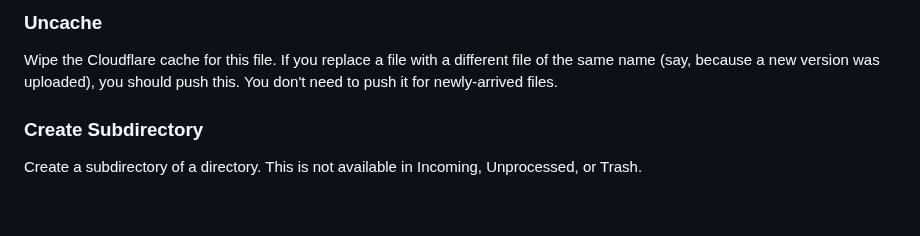
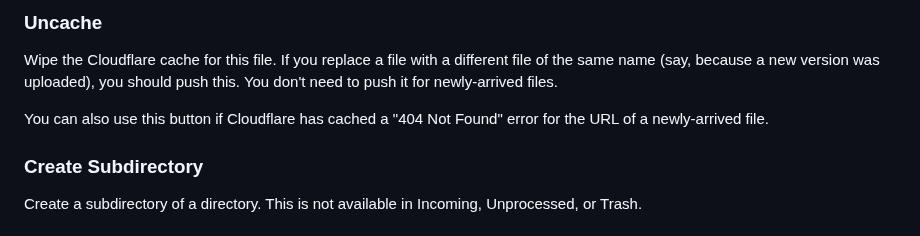
Before and after one commit to iftechfoundation/ifarchive-static, a Markdown page: md/org-docs.md, the part around the change. Rendered like a GitHub page; blank space fills up the shorter version.

Commit message:
404 note.

```diff
--- a/md/org-docs.md
+++ b/md/org-docs.md
@@ -112,6 +112,8 @@ This button is hidden away on the file's info page! Hit the "(info)" button to f
 
 Wipe the Cloudflare cache for this file. If you replace a file with a different file of the same name (say, because a new version was uploaded), you should push this. You don't need to push it for newly-arrived files.
 
+You can also use this button if Cloudflare has cached a "404 Not Found" error for the URL of a newly-arrived file.
+
 ### Create Subdirectory
 
 Create a subdirectory of a directory. This is not available in Incoming, Unprocessed, or Trash.
```
